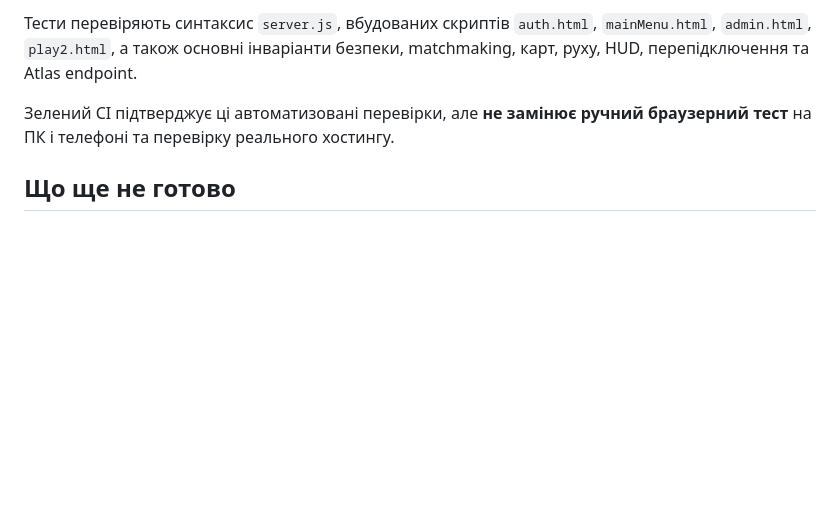
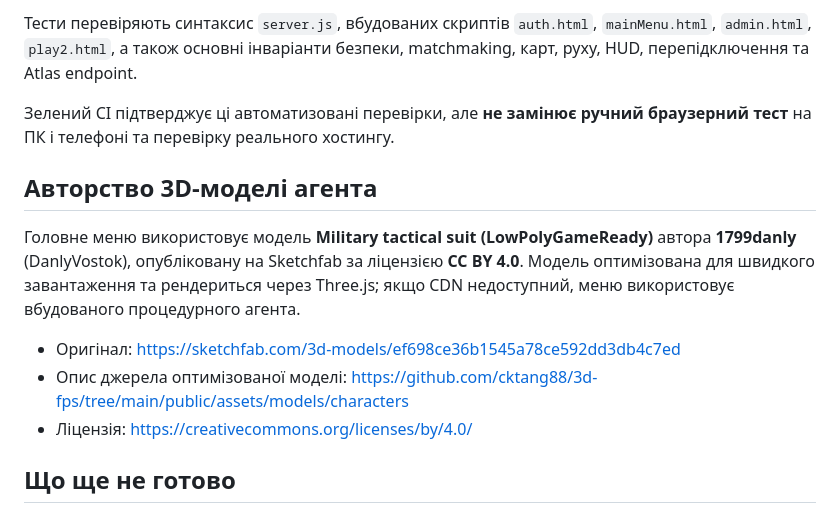
Before and after one commit to standoffX/StandoffX, a Markdown page: README.md, the part around the change. Rendered like a GitHub page; blank space fills up the shorter version.

Commit message:
Credit the tactical lobby agent model under CC BY 4.0

```diff
--- a/README.md
+++ b/README.md
@@ -301,6 +301,14 @@ CI workflow виконує:
 
 Зелений CI підтверджує ці автоматизовані перевірки, але **не замінює ручний браузерний тест** на ПК і телефоні та перевірку реального хостингу.
 
+## Авторство 3D-моделі агента
+
+Головне меню використовує модель **Military tactical suit (LowPolyGameReady)** автора **1799danly** (DanlyVostok), опубліковану на Sketchfab за ліцензією **CC BY 4.0**. Модель оптимізована для швидкого завантаження та рендериться через Three.js; якщо CDN недоступний, меню використовує вбудованого процедурного агента.
+
+- Оригінал: https://sketchfab.com/3d-models/ef698ce36b1545a78ce592dd3db4c7ed
+- Опис джерела оптимізованої моделі: https://github.com/cktang88/3d-fps/tree/main/public/assets/models/characters
+- Ліцензія: https://creativecommons.org/licenses/by/4.0/
+
 ## Що ще не готово
 
 - Система звань/рейтинговий режим із повною логікою — **COMING SOON** у головному меню.
```
